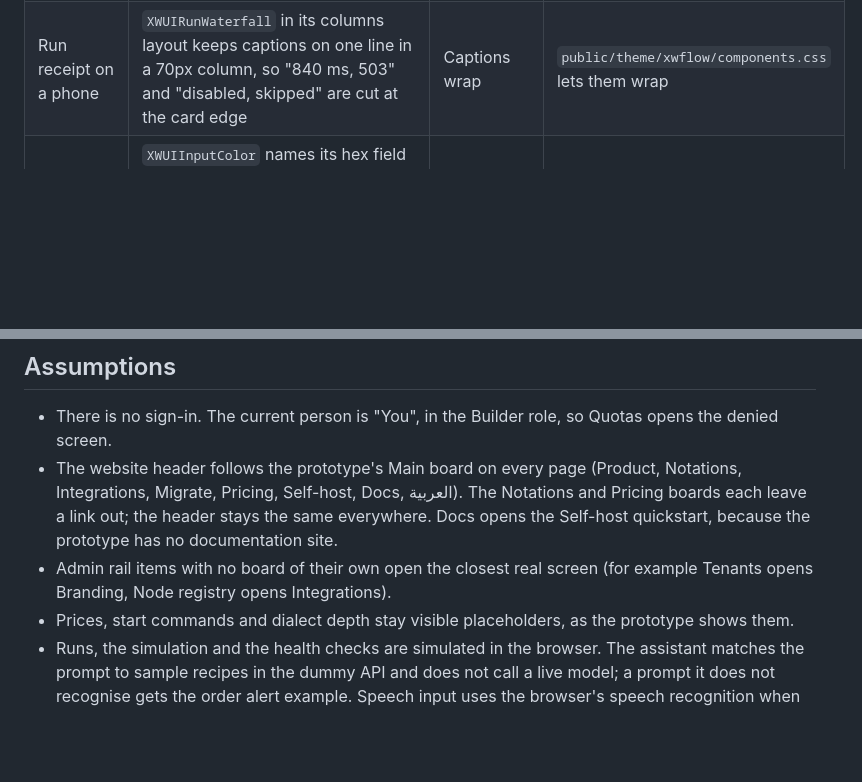
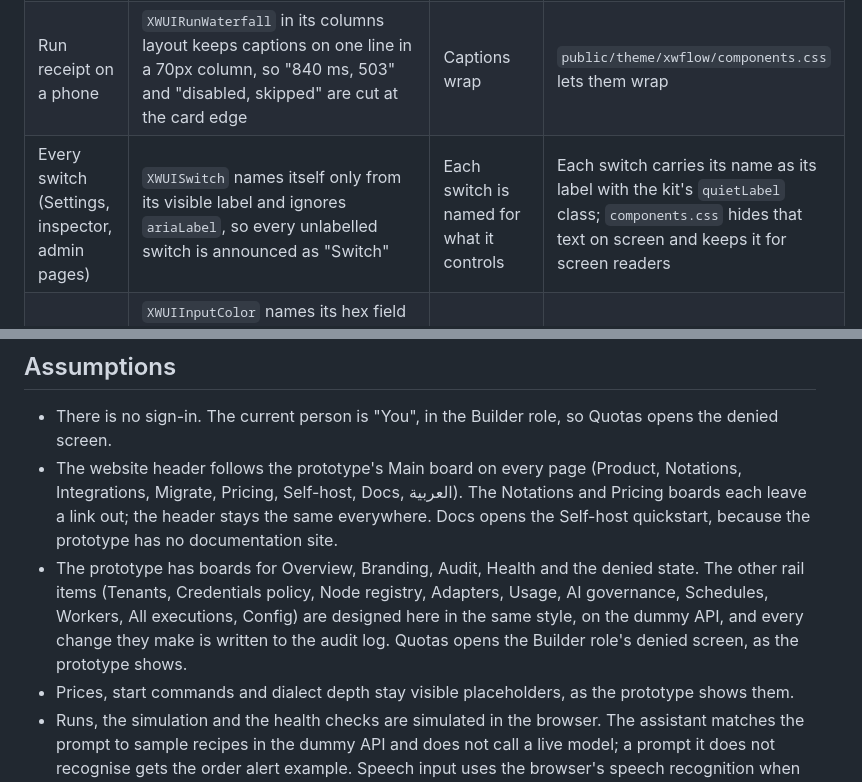
Before and after one commit to sevara-s/xwflow-web, a Markdown page: README.md, 2 parts joined by grey strips. Rendered like a GitHub page; blank space fills up the shorter version.

```diff
--- a/README.md
+++ b/README.md
@@ -56,6 +56,7 @@ Each was reproduced on the published bundle and has a workaround in this repo.
 | Flows, row Actions menu | `XWUIComposer.element()` (used for table cells) drops a node's `ref`, so the row's dropdown never gets its item handler: Run now, Open in the editor and Show runs do nothing | The picked action runs | `cell()` in `src/ui/kit.ts` hands the ref its instance on the first pointerdown or focusin, before a click reaches the menu |
 | Editor, canvas | `XWUIFlowCanvas` captures the pointer on its viewport at pointerdown, so Chrome sends the click to the viewport and a mouse click on a step selects nothing | The clicked step opens in the inspector | The editor keeps the step under the press and calls the canvas's public `select()` when the click lands on the viewport without moving (`src/pages/studio/editor.ts`) |
 | Run receipt on a phone | `XWUIRunWaterfall` in its columns layout keeps captions on one line in a 70px column, so "840 ms, 503" and "disabled, skipped" are cut at the card edge | Captions wrap | `public/theme/xwflow/components.css` lets them wrap |
+| Every switch (Settings, inspector, admin pages) | `XWUISwitch` names itself only from its visible label and ignores `ariaLabel`, so every unlabelled switch is announced as "Switch" | Each switch is named for what it controls | Each switch carries its name as its label with the kit's `quietLabel` class; `components.css` hides that text on screen and keeps it for screen readers |
 | Admin › Branding | `XWUIInputColor` names its hex field by the placeholder and ignores `ariaLabel`: a screen reader reads the primary colour field as "#000000" | "Primary color hex" | The field's placeholder is set to the name; it is never visible because the field always holds a colour |
 | Notations, views | No layer stack in the basic tier; the published notation diagram lacks start and end terminators, retry loops, fixed columns and rows and the block notation, so the flowchart drew crossing lines without its end node | The prototype's drawings | `XWFlowLayerStack` and `XWFlowNotationDiagram` (above) |
 
@@ -138,7 +140,7 @@ Measured headless on the published bundle in dev mode:
 
 - There is no sign-in. The current person is "You", in the Builder role, so Quotas opens the denied screen.
 - The website header follows the prototype's Main board on every page (Product, Notations, Integrations, Migrate, Pricing, Self-host, Docs, العربية). The Notations and Pricing boards each leave a link out; the header stays the same everywhere. Docs opens the Self-host quickstart, because the prototype has no documentation site.
-- Admin rail items with no board of their own open the closest real screen (for example Tenants opens Branding, Node registry opens Integrations).
+- The prototype has boards for Overview, Branding, Audit, Health and the denied state. The other rail items (Tenants, Credentials policy, Node registry, Adapters, Usage, AI governance, Schedules, Workers, All executions, Config) are designed here in the same style, on the dummy API, and every change they make is written to the audit log. Quotas opens the Builder role's denied screen, as the prototype shows.
 - Prices, start commands and dialect depth stay visible placeholders, as the prototype shows them.
 - Runs, the simulation and the health checks are simulated in the browser. The assistant matches the prompt to sample recipes in the dummy API and does not call a live model; a prompt it does not recognise gets the order alert example. Speech input uses the browser's speech recognition when the browser has it.
 - The tenant is on the Core plan. Saving the brand kit and configuring audit streaming are disabled with the Commercial note; logo and favicon uploads say they belong to Commercial.
```
Also changed, not shown: other parts of README.md (+5 -4 lines).
